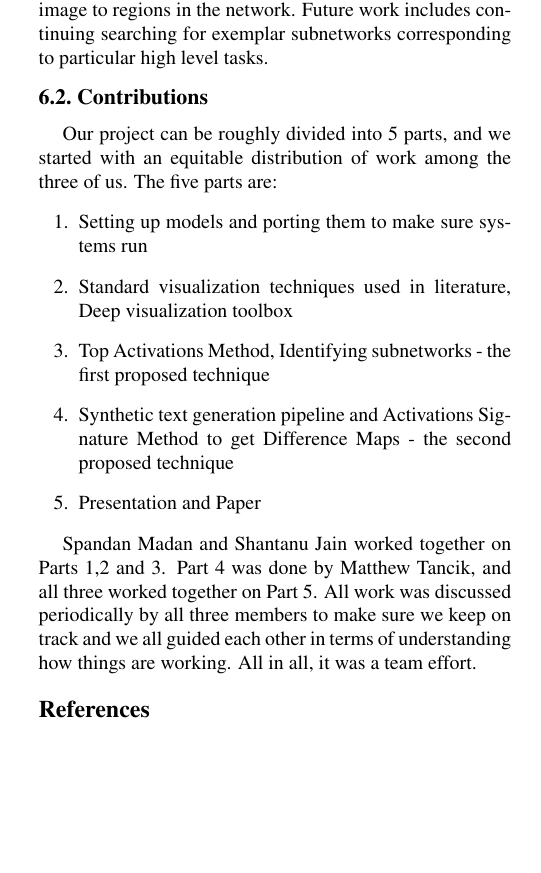
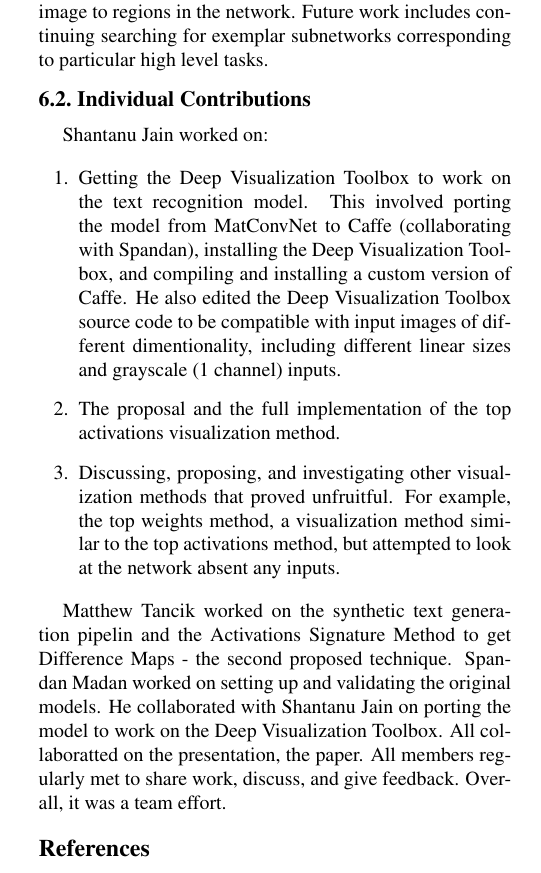
Before and after one commit to darkmatter08/6869-paper, a LaTeX paper (FinalPaper.tex): part of one column of page 6 of 7, cut so that both start at the same text, the shorter picture padded with empty space. Compiled offline with pdfLaTeX.

Commit message:
Shawns version

```diff
--- a/FinalPaper.tex
+++ b/FinalPaper.tex
@@ -240,18 +240,21 @@ Traditional per-unit visualization tools like the Deep Visualization Toolbox \ci
 
 
 %------------------------------------------------------------------------
-\subsection{Contributions}
-Our project can be roughly divided into 5 parts, and we started with an equitable distribution of work among the three of us. The five parts are:
+\subsection{Individual Contributions}
+
+Shantanu Jain worked on:
+
 \begin{enumerate}
-\item Setting up models and porting them to make sure systems run
-\item Standard visualization techniques used in literature, Deep visualization toolbox
-\item Top Activations Method, Identifying subnetworks - the first proposed technique
-\item Synthetic text generation pipeline and Activations Signature Method to get Difference Maps - the second proposed technique
-\item Presentation and Paper
+
+\item Getting the Deep Visualization Toolbox to work on the text recognition model. This involved porting the model from MatConvNet to Caffe (collaborating with Spandan), installing the Deep Visualization Toolbox, and compiling and installing a custom version of Caffe. He also edited the Deep Visualization Toolbox source code to be compatible with input images of different dimentionality, including different linear sizes and grayscale (1 channel) inputs.
+
+\item The proposal and the full implementation of the top activations visualization method.
+
+\item Discussing, proposing, and investigating other visualization methods that proved unfruitful. For example, the top weights method, a visualization method similar to the top activations method, but attempted to look at the network absent any inputs.
+
 \end{enumerate}
 
-Spandan Madan and Shantanu Jain worked together on Parts 1,2 and 3. Part 4 was done by Matthew Tancik, and all three worked together on Part 5. All work was discussed periodically by all three members to make sure we keep on track and we all guided each other in terms of understanding how things are working. All in all, it was a team effort.
-
+Matthew Tancik worked on the synthetic text generation pipelin and the Activations Signature Method to get Difference Maps - the second proposed technique. Spandan Madan worked on setting up and validating the original models. He collaborated with Shantanu Jain on porting the model to work on the Deep Visualization Toolbox. All collaboratted on the presentation, the paper. All members regularly met to share work, discuss, and give feedback. Overall, it was a team effort.
 
 {\small
 \bibliographystyle{ieee}
```
Also changed, not shown: FinalPaper.tex (12 more changed lines).
